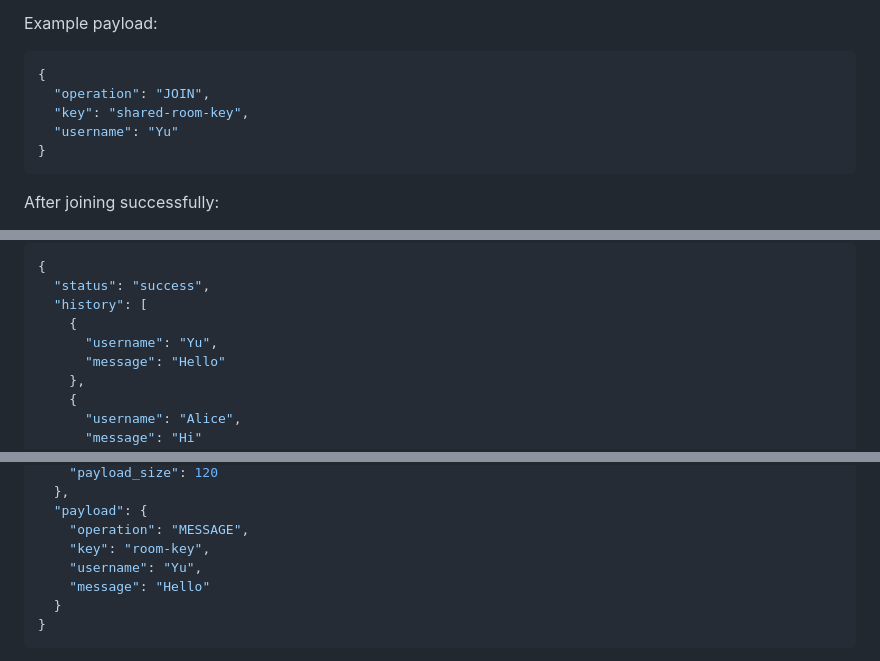
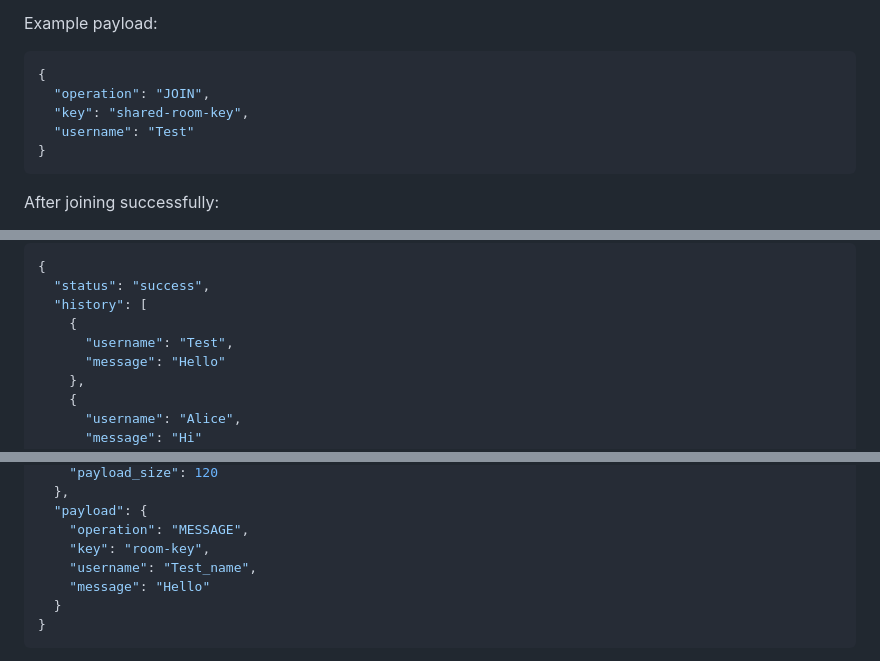
Before and after one commit to 1017Kosuke/Online_Chat_Messenger, a Markdown page: README.md, 3 parts joined by grey strips. GitHub-like rendering.

Commit message:
Update usernames in JSON examples in README

````diff
--- a/README.md
+++ b/README.md
@@ -103,7 +103,7 @@ Example payload:
 {
   "operation": "JOIN",
   "key": "shared-room-key",
-  "username": "Yu"
+  "username": "Test"
 }
 ```
 
@@ -154,7 +154,7 @@ Example response:
   "status": "success",
   "history": [
     {
-      "username": "Yu",
+      "username": "Test",
       "message": "Hello"
     },
     {
@@ -188,7 +188,7 @@ Example:
   "payload": {
     "operation": "MESSAGE",
     "key": "room-key",
-    "username": "Yu",
+    "username": "Test_name",
     "message": "Hello"
   }
 }
````
